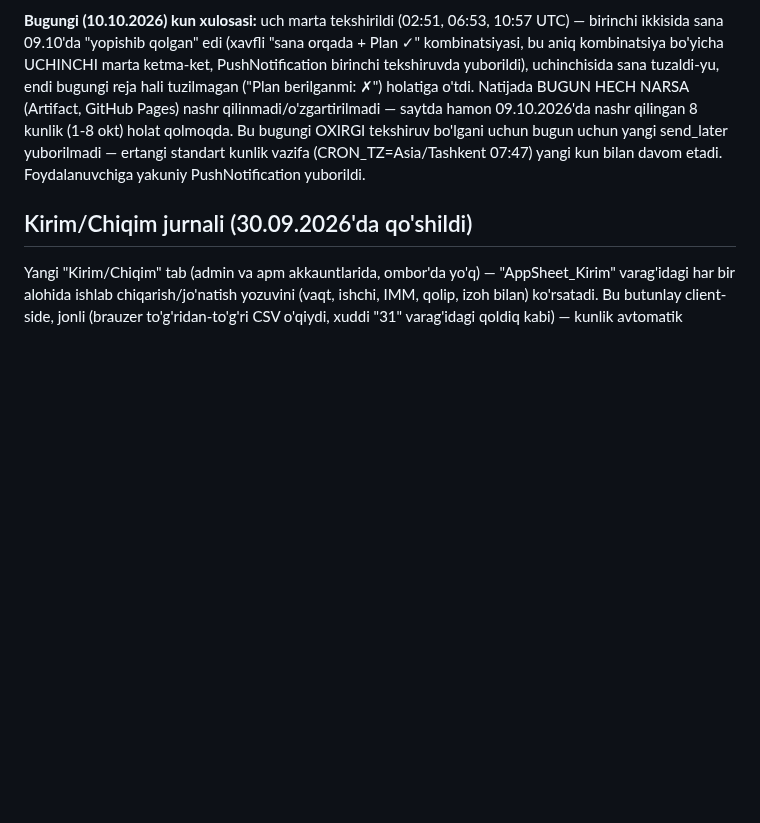
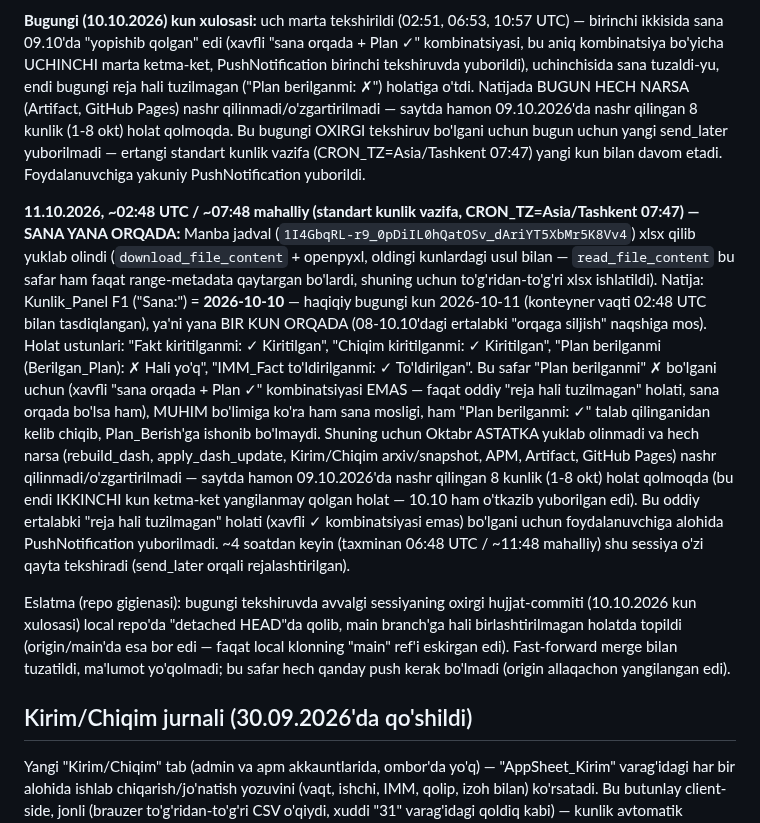
Before and after one commit to usmonovr049-hash/Injection-warehouse-monitoring, a Markdown page: source/REFRESH_INSTRUCTIONS.md, the part around the change. Rendered like a GitHub page; blank space fills up the shorter version.

Commit message:
11.10.2026 ertalabki tekshiruv: sana yana bir kun orqada, Plan hali tuzilmagan, nashr o'tkazib yuborildi
Co-Authored-By: Claude Sonnet 5 <noreply@anthropic.com>
Claude-Session: https://claude.ai/code/session_012FUWsa55d7TgXTpN9xkVST

```diff
--- a/source/REFRESH_INSTRUCTIONS.md
+++ b/source/REFRESH_INSTRUCTIONS.md
@@ -579,6 +579,31 @@ bo'lgani uchun bugun uchun yangi send_later yuborilmadi — ertangi standart kun
 (CRON_TZ=Asia/Tashkent 07:47) yangi kun bilan davom etadi. Foydalanuvchiga yakuniy PushNotification
 yuborildi.
 
+**11.10.2026, ~02:48 UTC / ~07:48 mahalliy (standart kunlik vazifa, CRON_TZ=Asia/Tashkent 07:47) —
+SANA YANA ORQADA:** Manba jadval (`1I4GbqRL-r9_0pDiIL0hQatOSv_dAriYT5XbMr5K8Vv4`) xlsx qilib yuklab
+olindi (`download_file_content` + openpyxl, oldingi kunlardagi usul bilan — `read_file_content` bu
+safar ham faqat range-metadata qaytargan bo'lardi, shuning uchun to'g'ridan-to'g'ri xlsx ishlatildi).
+Natija: Kunlik_Panel F1 ("Sana:") = **2026-10-10** — haqiqiy bugungi kun 2026-10-11 (konteyner vaqti
+02:48 UTC bilan tasdiqlangan), ya'ni yana BIR KUN ORQADA (08-10.10'dagi ertalabki "orqaga siljish"
+naqshiga mos). Holat ustunlari: "Fakt kiritilganmi: ✓ Kiritilgan", "Chiqim kiritilganmi:
+✓ Kiritilgan", "Plan berilganmi (Berilgan_Plan): ✗ Hali yo'q", "IMM_Fact to'ldirilganmi:
+✓ To'ldirilgan". Bu safar "Plan berilganmi" ✗ bo'lgani uchun (xavfli "sana orqada + Plan ✓"
+kombinatsiyasi EMAS — faqat oddiy "reja hali tuzilmagan" holati, sana orqada bo'lsa ham), MUHIM
+bo'limiga ko'ra ham sana mosligi, ham "Plan berilganmi: ✓" talab qilinganidan kelib chiqib,
+Plan_Berish'ga ishonib bo'lmaydi. Shuning uchun Oktabr ASTATKA yuklab olinmadi va hech narsa
+(rebuild_dash, apply_dash_update, Kirim/Chiqim arxiv/snapshot, APM, Artifact, GitHub Pages) nashr
+qilinmadi/o'zgartirilmadi — saytda hamon 09.10.2026'da nashr qilingan 8 kunlik (1-8 okt) holat
+qolmoqda (bu endi IKKINCHI kun ketma-ket yangilanmay qolgan holat — 10.10 ham o'tkazib yuborilgan
+edi). Bu oddiy ertalabki "reja hali tuzilmagan" holati (xavfli ✓ kombinatsiyasi emas) bo'lgani uchun
+foydalanuvchiga alohida PushNotification yuborilmadi. ~4 soatdan keyin (taxminan 06:48 UTC / ~11:48
+mahalliy) shu sessiya o'zi qayta tekshiradi (send_later orqali rejalashtirilgan).
+
+Eslatma (repo gigienasi): bugungi tekshiruvda avvalgi sessiyaning oxirgi hujjat-commiti (10.10.2026
+kun xulosasi) local repo'da "detached HEAD"da qolib, main branch'ga hali birlashtirilmagan holatda
+topildi (origin/main'da esa bor edi — faqat local klonning "main" ref'i eskirgan edi). Fast-forward
+merge bilan tuzatildi, ma'lumot yo'qolmadi; bu safar hech qanday push kerak bo'lmadi (origin allaqachon
+yangilangan edi).
+
 ## Kirim/Chiqim jurnali (30.09.2026'da qo'shildi)
 
 Yangi "Kirim/Chiqim" tab (admin va apm akkauntlarida, ombor'da yo'q) — "AppSheet_Kirim"
```
